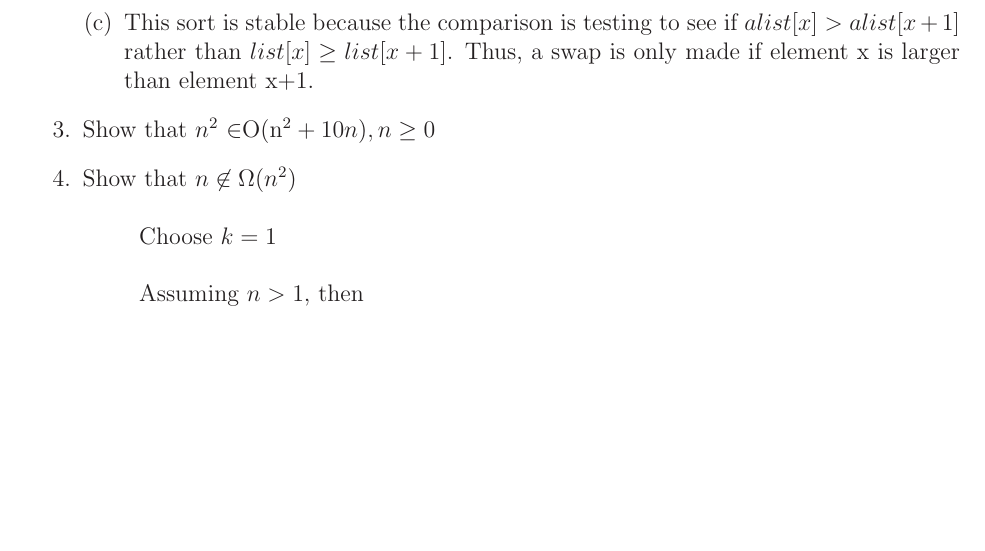
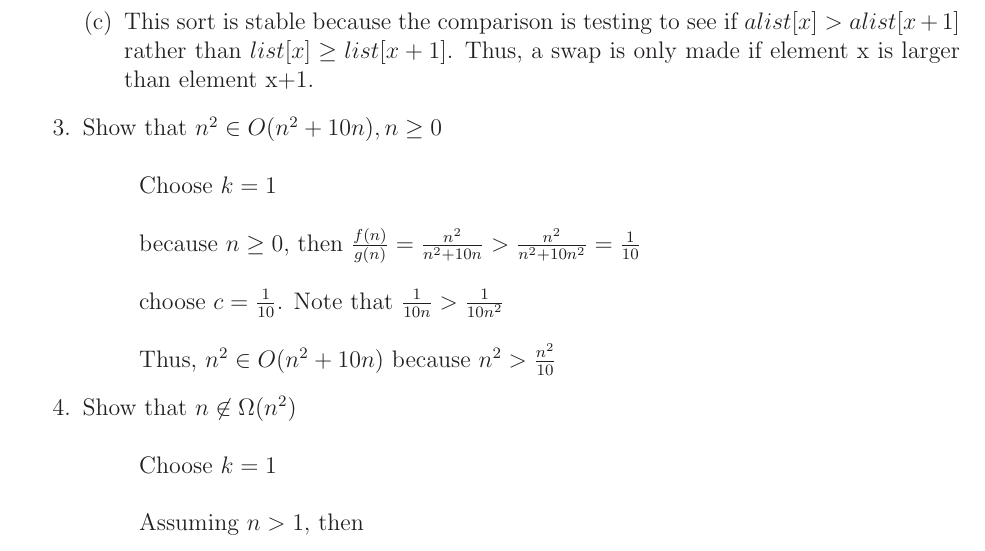
Before and after one commit to MitchGaines/CS2223, a LaTeX document (hwk2/hwk2.tex): part of the page before the commit and part of page 1 of 2 after it, cut so that both start at the same text, the shorter picture padded with empty space. Compiled offline with LaTeX, dvips and Ghostscript.

Commit message:
problem 3 proof done

```diff
--- a/hwk2/hwk2.tex
+++ b/hwk2/hwk2.tex
@@ -73,8 +73,11 @@ Date: 3/29/2017\\ --------------------------------------------------------------
 		\item
 			This sort is stable because the comparison is testing to see if $alist[x] > alist[x+1]$ rather than $list[x] \geq list[x+1]$. Thus, a swap is only made if element x is larger than element x+1. \par
 	\end {enumerate}
-\item Show that $n^{2}$ \in $O(n^{2}+10n), n \geq 0$
-
+\item Show that $n^{2} \in O(n^{2}+10n), n \geq 0$ \\ \\
+	\tab Choose $k=1$ \\ \\
+	\tab because $n\geq0$, then $\frac{f(n)}{g(n)} = \frac{n^{2}}{n^{2}+10n} > \frac{n^{2}}{n^{2}+10n^{2}} = \frac{1}{10}$ \\ \\
+	\tab choose $c=\frac{1}{10}$. Note that $\frac{1}{10n} > \frac{1}{10n^{2}}$\\ \\
+	\tab Thus, $n^{2} \in O(n^{2}+10n)$ because $n^{2} > \frac{n^{2}}{10}$
 \item Show that $n \not\in \Omega(n^{2})$ \\ \\
 	\tab Choose $k=1$ \\ \\
 	\tab Assuming $n > 1$, then \\ \\
```
Also changed, not shown: hwk2/hwk2.pdf, 2 other files.
